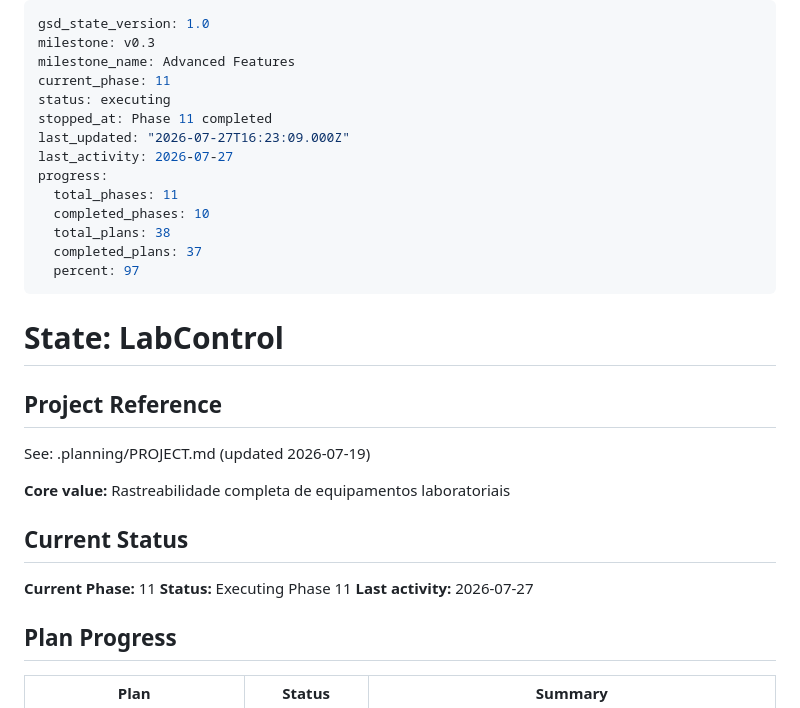
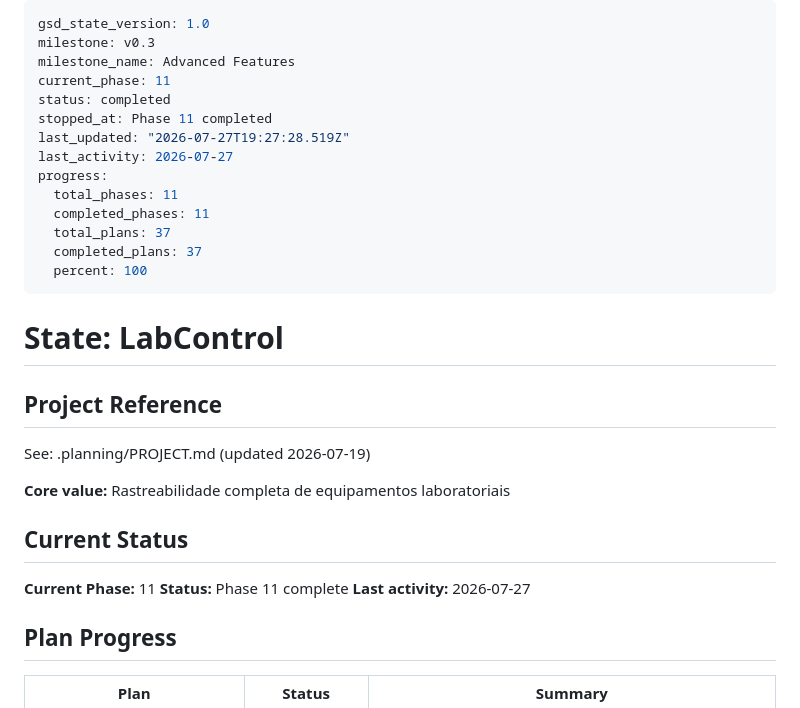
Before and after one commit to phellipecoelho-spec/LabControl, a Markdown page: .planning/STATE.md, the part around the change. Drawn GitHub-style.

Commit message:
docs(state): record phase 11 execution complete

```diff
--- a/.planning/STATE.md
+++ b/.planning/STATE.md
@@ -3,16 +3,16 @@ gsd_state_version: 1.0
 milestone: v0.3
 milestone_name: Advanced Features
 current_phase: 11
-status: executing
+status: completed
 stopped_at: Phase 11 completed
-last_updated: "2026-07-27T16:23:09.000Z"
+last_updated: "2026-07-27T19:27:28.519Z"
 last_activity: 2026-07-27
 progress:
   total_phases: 11
-  completed_phases: 10
-  total_plans: 38
+  completed_phases: 11
+  total_plans: 37
   completed_plans: 37
-  percent: 97
+  percent: 100
 ---
 
 # State: LabControl
@@ -26,7 +26,7 @@ See: .planning/PROJECT.md (updated 2026-07-19)
 ## Current Status
 
 **Current Phase:** 11
-**Status:** Executing Phase 11
+**Status:** Phase 11 complete
 **Last activity:** 2026-07-27
 
 ## Plan Progress
```
